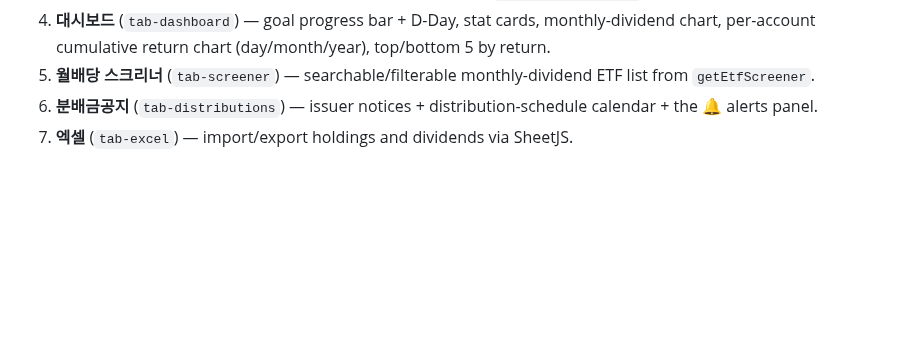
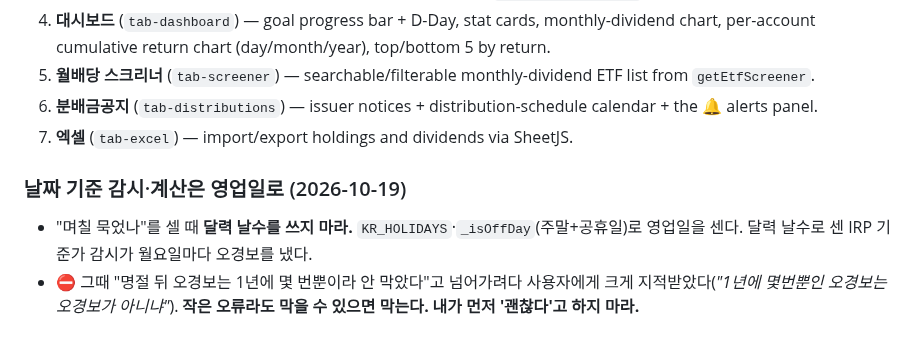
Before and after one commit to jaenamking1-collab/jjk, a Markdown page: .claude/rules/backend.md, the part around the change. Rendered like a GitHub page; blank space fills up the shorter version.

Commit message:
규칙: 날짜 감시는 영업일로, 작은 오류도 막는다
Co-Authored-By: Claude Opus 5.5 <noreply@anthropic.com>

```diff
--- a/.claude/rules/backend.md
+++ b/.claude/rules/backend.md
@@ -38,3 +38,7 @@ Writes (`apiPost`): `addAccount` / `updateAccount` / `deleteAccount`, `addHoldin
 5. **월배당 스크리너** (`tab-screener`) — searchable/filterable monthly-dividend ETF list from `getEtfScreener`.
 6. **분배금공지** (`tab-distributions`) — issuer notices + distribution-schedule calendar + the 🔔 alerts panel.
 7. **엑셀** (`tab-excel`) — import/export holdings and dividends via SheetJS.
+
+### 날짜 기준 감시·계산은 영업일로 (2026-10-19)
+- "며칠 묵었나"를 셀 때 **달력 날수를 쓰지 마라.** `KR_HOLIDAYS`·`_isOffDay`(주말+공휴일)로 영업일을 센다. 달력 날수로 센 IRP 기준가 감시가 월요일마다 오경보를 냈다.
+- ⛔ 그때 "명절 뒤 오경보는 1년에 몇 번뿐이라 안 막았다"고 넘어가려다 사용자에게 크게 지적받았다(*"1년에 몇번뿐인 오경보는 오경보가 아니냐"*). **작은 오류라도 막을 수 있으면 막는다. 내가 먼저 '괜찮다'고 하지 마라.**
```
